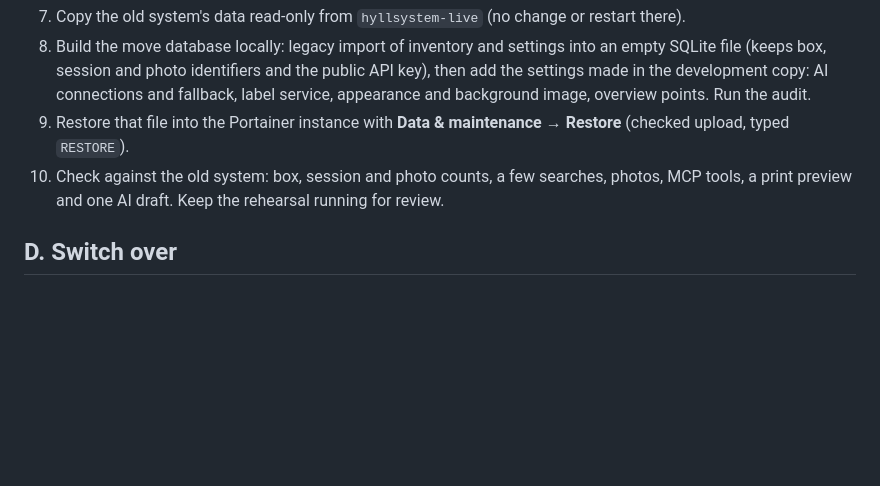
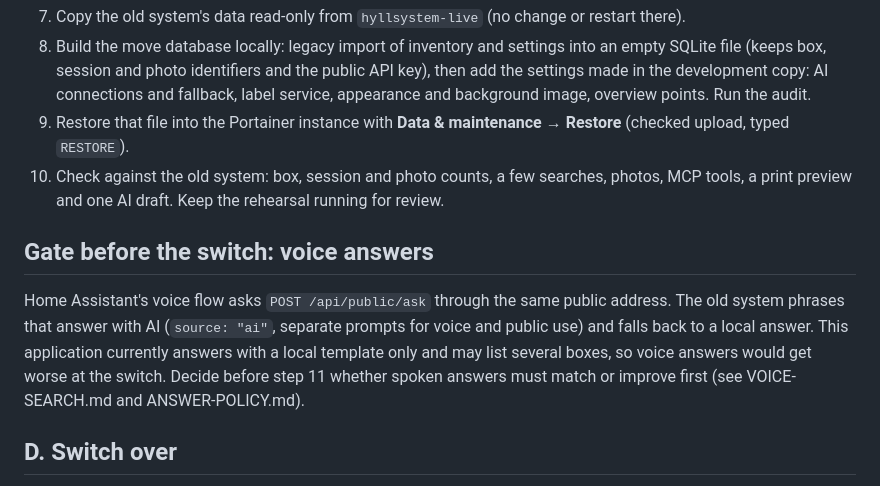
Before and after one commit to Snille/storagesystem-base, a Markdown page: docs/PORTAINER-MIGRATION.md, the part around the change. GitHub-like rendering; blank space fills up the shorter version.

Commit message:
Add the voice-answer gate to the Portainer plan
Co-Authored-By: Claude Opus 5.5 <noreply@anthropic.com>

```diff
--- a/docs/PORTAINER-MIGRATION.md
+++ b/docs/PORTAINER-MIGRATION.md
@@ -49,6 +49,14 @@ proxmox-notes, label-service); Docker Hub has no `mrsnille/storagesystem-base` r
 10. Check against the old system: box, session and photo counts, a few searches, photos, MCP tools,
     a print preview and one AI draft. Keep the rehearsal running for review.
 
+## Gate before the switch: voice answers
+
+Home Assistant's voice flow asks `POST /api/public/ask` through the same public address. The old
+system phrases that answer with AI (`source: "ai"`, separate prompts for voice and public use) and
+falls back to a local answer. This application currently answers with a local template only and may
+list several boxes, so voice answers would get worse at the switch. Decide before step 11 whether
+spoken answers must match or improve first (see VOICE-SEARCH.md and ANSWER-POLICY.md).
+
 ## D. Switch over
 
 11. **Owner decides the time.** Stop editing in the old system, take a final read-only copy and
```
